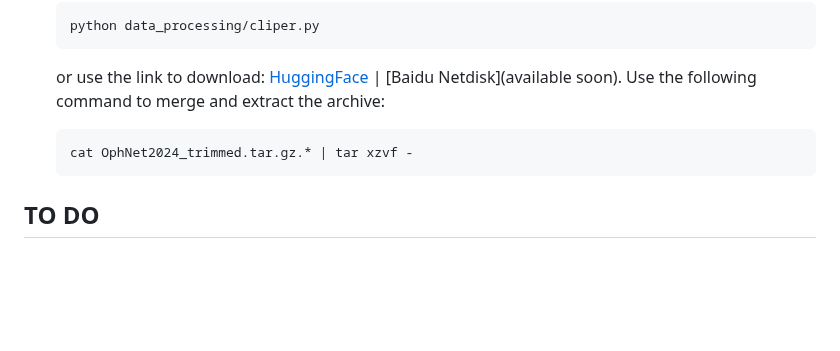
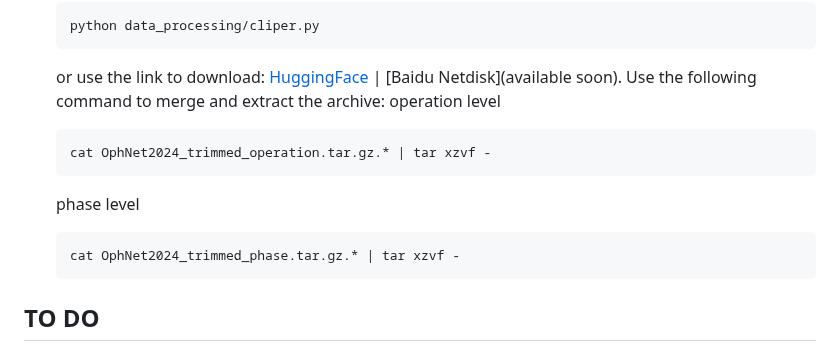
Before and after one commit to minghu0830/OphNet-benchmark, a Markdown page: README.md, the part around the change. GitHub-like rendering; blank space fills up the shorter version.

````diff
--- a/README.md
+++ b/README.md
@@ -62,10 +62,14 @@ OphNet-benchmark
     ```
 
       or use the link to download: [HuggingFace](https://huggingface.co/datasets/xioamiyh/OphNet2024) | [Baidu Netdisk](available soon). Use the following command to merge and extract the archive:
+   operation level
    ```python
-   cat OphNet2024_trimmed.tar.gz.* | tar xzvf -
+   cat OphNet2024_trimmed_operation.tar.gz.* | tar xzvf -
    ```
-
+    phase level
+   ```python
+   cat OphNet2024_trimmed_phase.tar.gz.* | tar xzvf -
+   ```
 <!--Accessing the OphNet dataset requires an application. If you wish to access the full dataset, please submit an [access request](https://forms.gle/GhJyQDPUrE74jLy87) and adhere to the licensing agreement. We will send the data to your specified email address.
 -->
 
````
